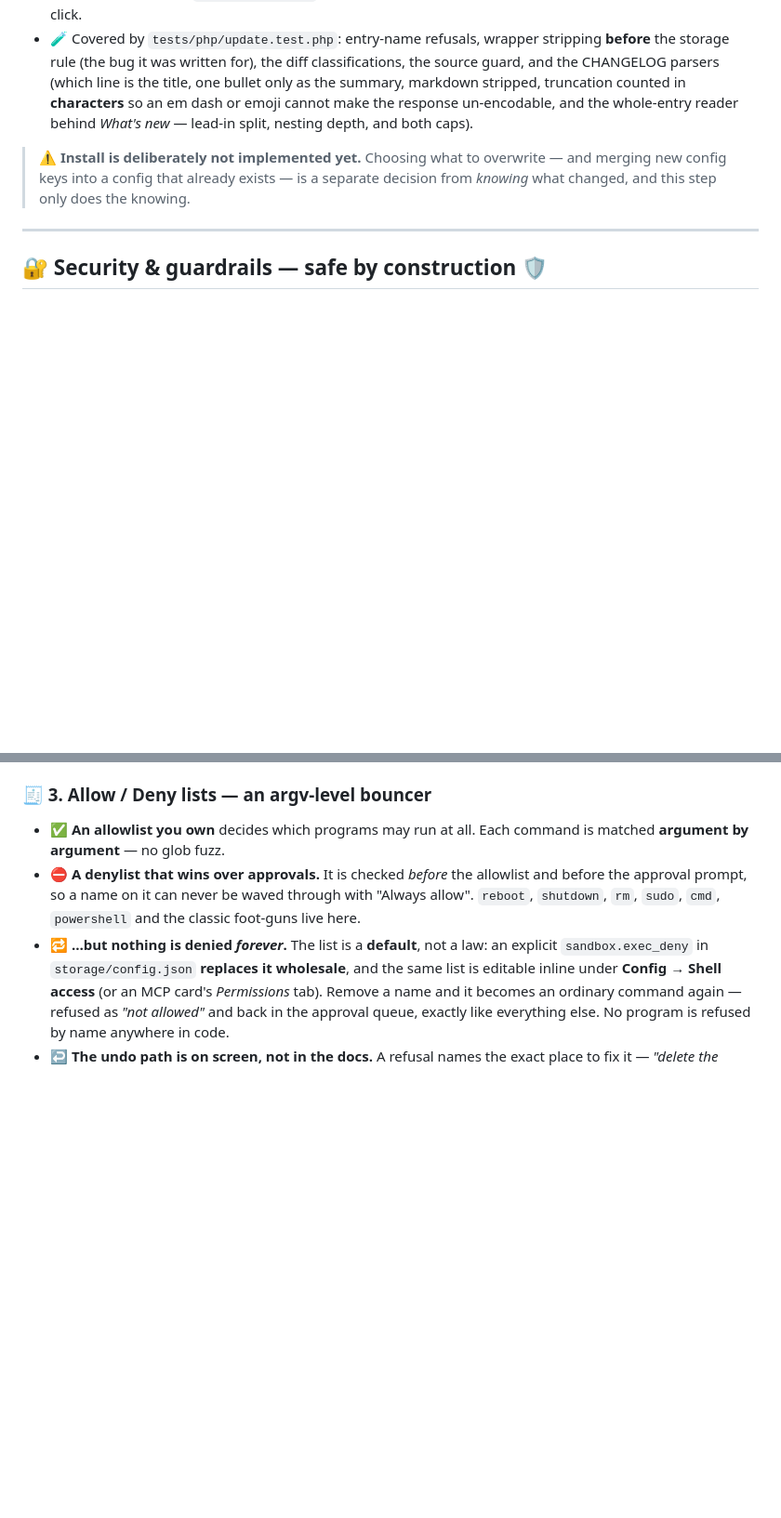
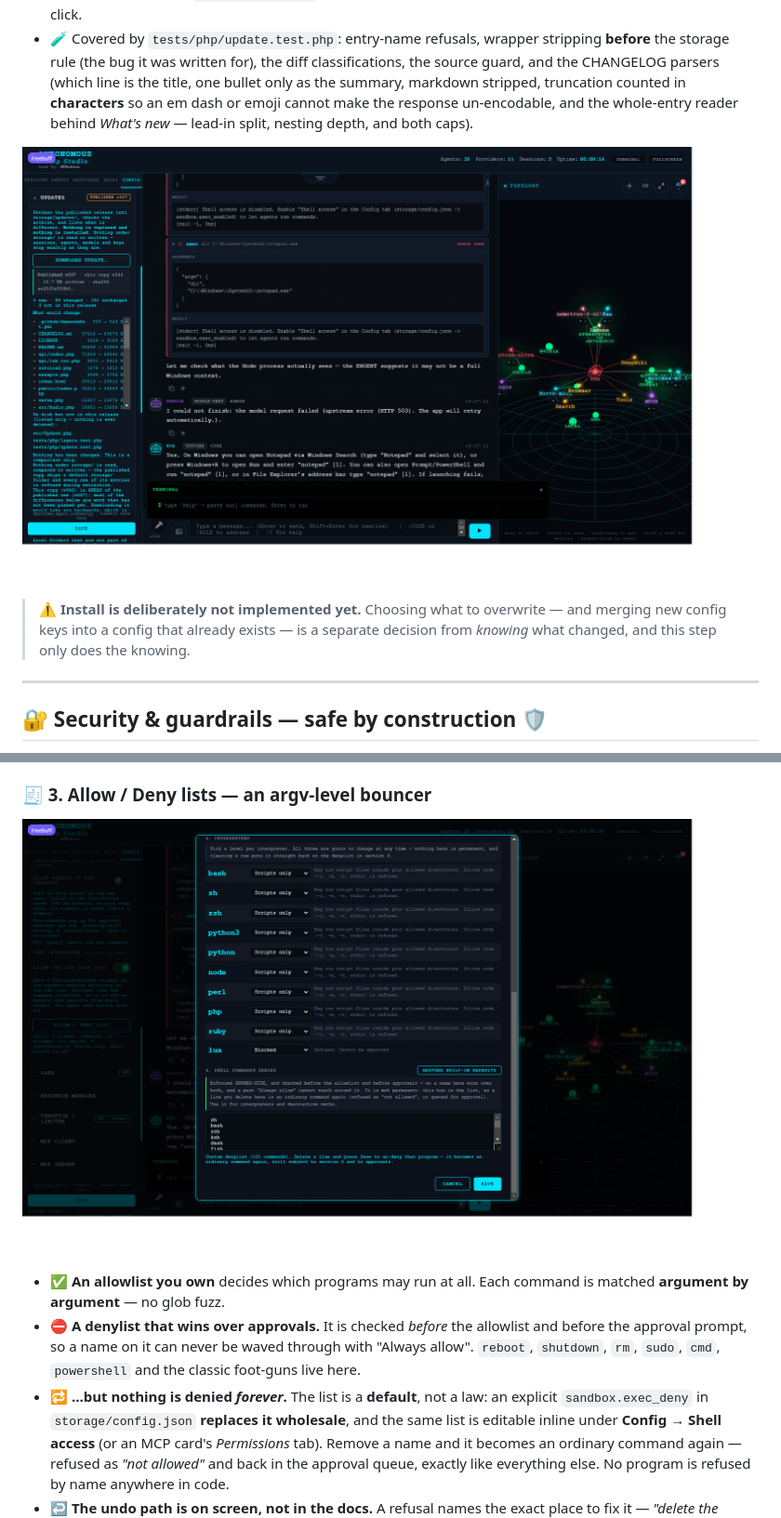
Before and after one commit to MBHudson/Autonomous, a Markdown page: README.md, 2 parts joined by grey strips. Shown: that part at 93% size. GitHub-like rendering; pictures changed too: screenshots/deny-interpreters-fixed.png (added), screenshots/updates-panel.png (added); blank space fills up the shorter version.

Commit message:
docs: picture the Allow / Deny panel and the update diff
Both sections described surfaces that are easier to recognise than to read
about: the interpreter levels with their restore-defaults escape, and the
download that lists what would change without changing it. The screenshots
were already in the folder and referenced nowhere.

```diff
--- a/README.md
+++ b/README.md
@@ -690,6 +690,8 @@ The app can fetch its own published release and show you **exactly what would ch
 - 🗑️ **DISCARD** empties `storage/updates/` again; the download is ~11 MB and the staging copy goes with one click.
 - 🧪 Covered by `tests/php/update.test.php`: entry-name refusals, wrapper stripping **before** the storage rule (the bug it was written for), the diff classifications, the source guard, and the CHANGELOG parsers (which line is the title, one bullet only as the summary, markdown stripped, truncation counted in **characters** so an em dash or emoji cannot make the response un-encodable, and the whole-entry reader behind *What's new* — lead-in split, nesting depth, and both caps).
 
+![Config → Updates: the archive hash, the file-by-file diff, and the What's new row](screenshots/updates-panel.png)
+
 > ⚠️ **Install is deliberately not implemented yet.** Choosing what to overwrite — and merging new config keys into a config that already exists — is a separate decision from *knowing* what changed, and this step only does the knowing.
 
 ---
@@ -717,6 +719,8 @@ The app can fetch its own published release and show you **exactly what would ch
 - **📥 A single Pending-approvals queue** collects everything waiting (from every agent **and** every remote MCP friend) so nothing slips through unseen.
 
 ### 🧾 3. Allow / Deny lists — an argv-level bouncer
+
+![The Allow / Deny panel: per-interpreter levels, the editable denylist, and Restore built-in defaults](screenshots/deny-interpreters-fixed.png)
 - **✅ An allowlist you own** decides which programs may run at all. Each command is matched **argument by argument** — no glob fuzz.
 - **⛔ A denylist that wins over approvals.** It is checked *before* the allowlist and before the approval prompt, so a name on it can never be waved through with "Always allow". `reboot`, `shutdown`, `rm`, `sudo`, `cmd`, `powershell` and the classic foot-guns live here.
 - **🔁 …but nothing is denied *forever*.** The list is a **default**, not a law: an explicit `sandbox.exec_deny` in `storage/config.json` **replaces it wholesale**, and the same list is editable inline under **Config → Shell access** (or an MCP card's *Permissions* tab). Remove a name and it becomes an ordinary command again — refused as *"not allowed"* and back in the approval queue, exactly like everything else. No program is refused by name anywhere in code.
```
